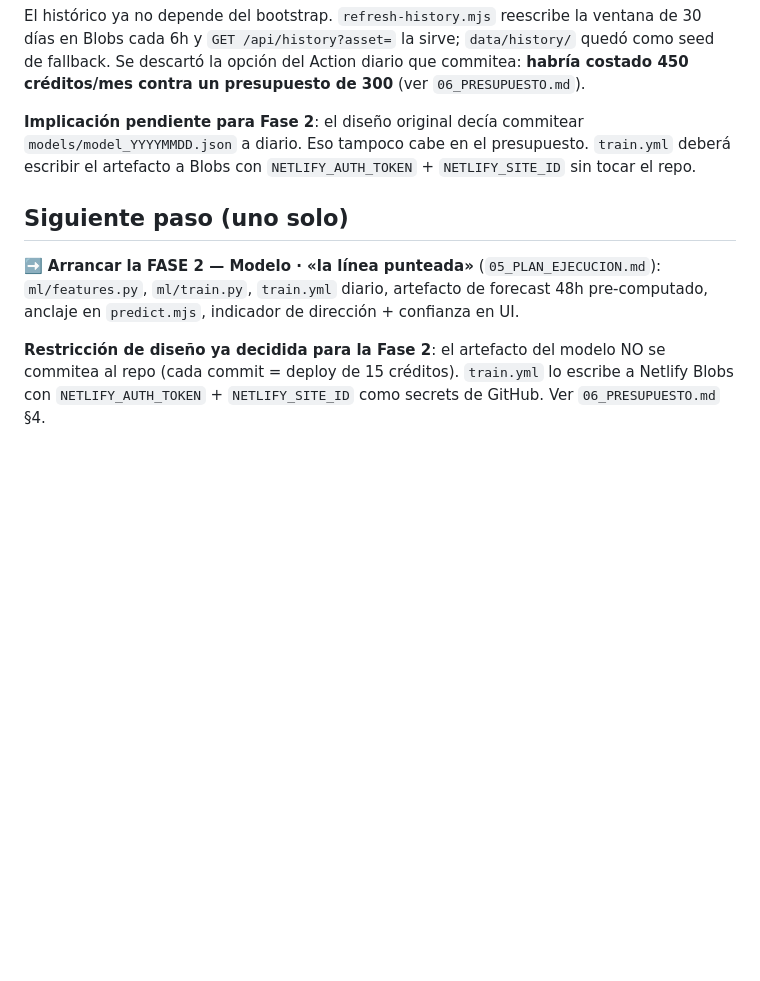
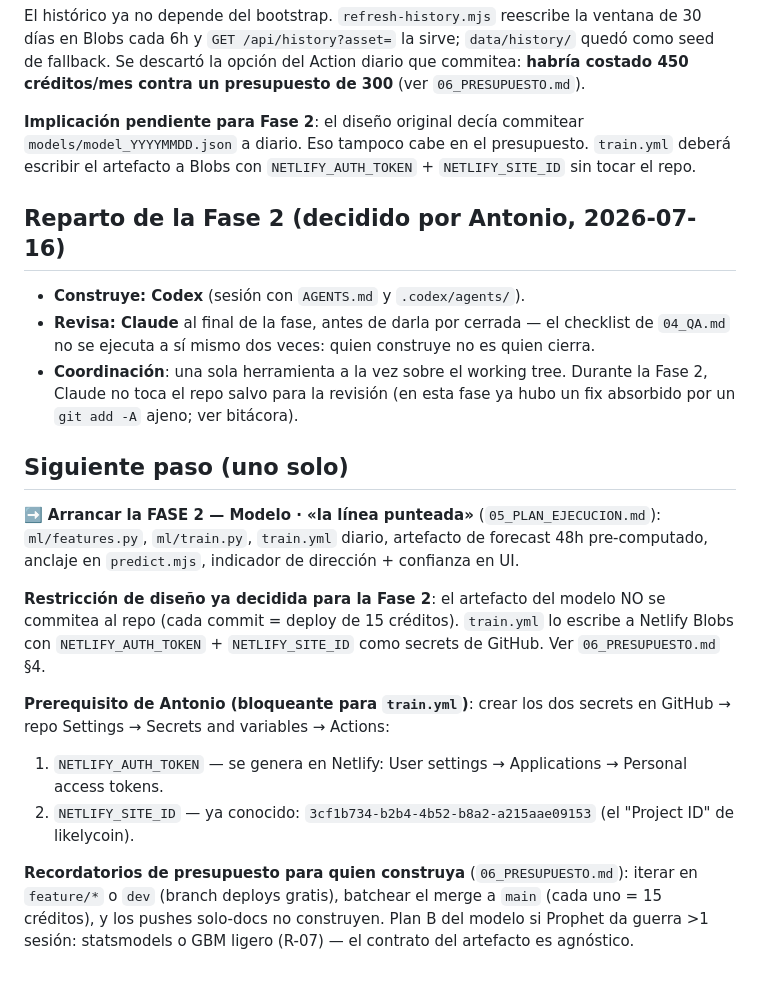
Before and after one commit to AntonioIQ/crypto-signal-vault, a Markdown page: docs/STATUS.md, the part around the change. GitHub-like rendering; blank space fills up the shorter version.

Commit message:
Hand Phase 2 to Codex with Claude as reviewer; list train.yml prerequisites
Co-Authored-By: Claude Fable 5 <noreply@anthropic.com>

```diff
--- a/docs/STATUS.md
+++ b/docs/STATUS.md
@@ -56,8 +56,20 @@ El histórico ya no depende del bootstrap. `refresh-history.mjs` reescribe la ve
 
 **Implicación pendiente para Fase 2**: el diseño original decía commitear `models/model_YYYYMMDD.json` a diario. Eso tampoco cabe en el presupuesto. `train.yml` deberá escribir el artefacto a Blobs con `NETLIFY_AUTH_TOKEN` + `NETLIFY_SITE_ID` sin tocar el repo.
 
+## Reparto de la Fase 2 (decidido por Antonio, 2026-07-16)
+
+- **Construye: Codex** (sesión con `AGENTS.md` y `.codex/agents/`).
+- **Revisa: Claude** al final de la fase, antes de darla por cerrada — el checklist de `04_QA.md` no se ejecuta a sí mismo dos veces: quien construye no es quien cierra.
+- **Coordinación**: una sola herramienta a la vez sobre el working tree. Durante la Fase 2, Claude no toca el repo salvo para la revisión (en esta fase ya hubo un fix absorbido por un `git add -A` ajeno; ver bitácora).
+
 ## Siguiente paso (uno solo)
 
 ➡️ **Arrancar la FASE 2 — Modelo · «la línea punteada»** (`05_PLAN_EJECUCION.md`): `ml/features.py`, `ml/train.py`, `train.yml` diario, artefacto de forecast 48h pre-computado, anclaje en `predict.mjs`, indicador de dirección + confianza en UI.
 
 **Restricción de diseño ya decidida para la Fase 2**: el artefacto del modelo NO se commitea al repo (cada commit = deploy de 15 créditos). `train.yml` lo escribe a Netlify Blobs con `NETLIFY_AUTH_TOKEN` + `NETLIFY_SITE_ID` como secrets de GitHub. Ver `06_PRESUPUESTO.md` §4.
+
+**Prerequisito de Antonio (bloqueante para `train.yml`)**: crear los dos secrets en GitHub → repo Settings → Secrets and variables → Actions:
+1. `NETLIFY_AUTH_TOKEN` — se genera en Netlify: User settings → Applications → Personal access tokens.
+2. `NETLIFY_SITE_ID` — ya conocido: `3cf1b734-b2b4-4b52-b8a2-a215aae09153` (el "Project ID" de likelycoin).
+
+**Recordatorios de presupuesto para quien construya** (`06_PRESUPUESTO.md`): iterar en `feature/*` o `dev` (branch deploys gratis), batchear el merge a `main` (cada uno = 15 créditos), y los pushes solo-docs no construyen. Plan B del modelo si Prophet da guerra >1 sesión: statsmodels o GBM ligero (R-07) — el contrato del artefacto es agnóstico.
```
